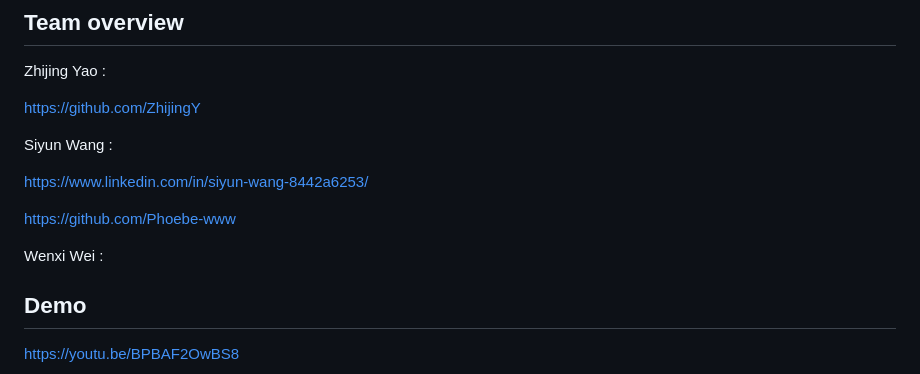
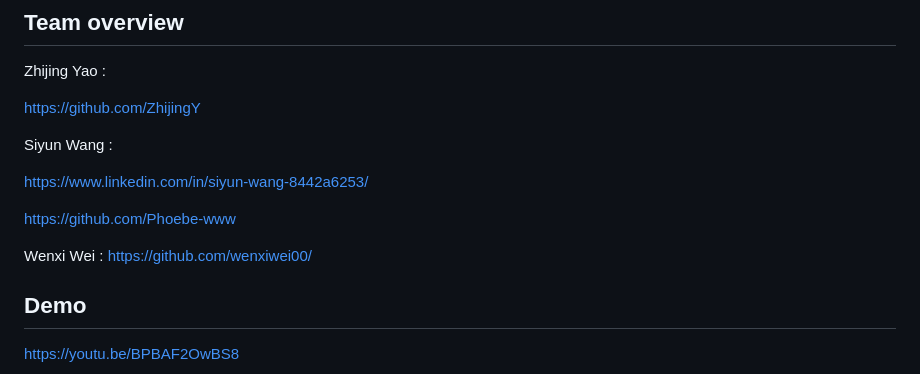
Before and after one commit to ESE519positive/ESE519positive.github.io, a Markdown page: README.md, the part around the change. Rendered like a GitHub page.

```diff
--- a/README.md
+++ b/README.md
@@ -73,6 +73,7 @@ https://www.linkedin.com/in/siyun-wang-8442a6253/
 https://github.com/Phoebe-www
 
 Wenxi Wei :
+https://github.com/wenxiwei00/
 
 ## Demo
 
```
